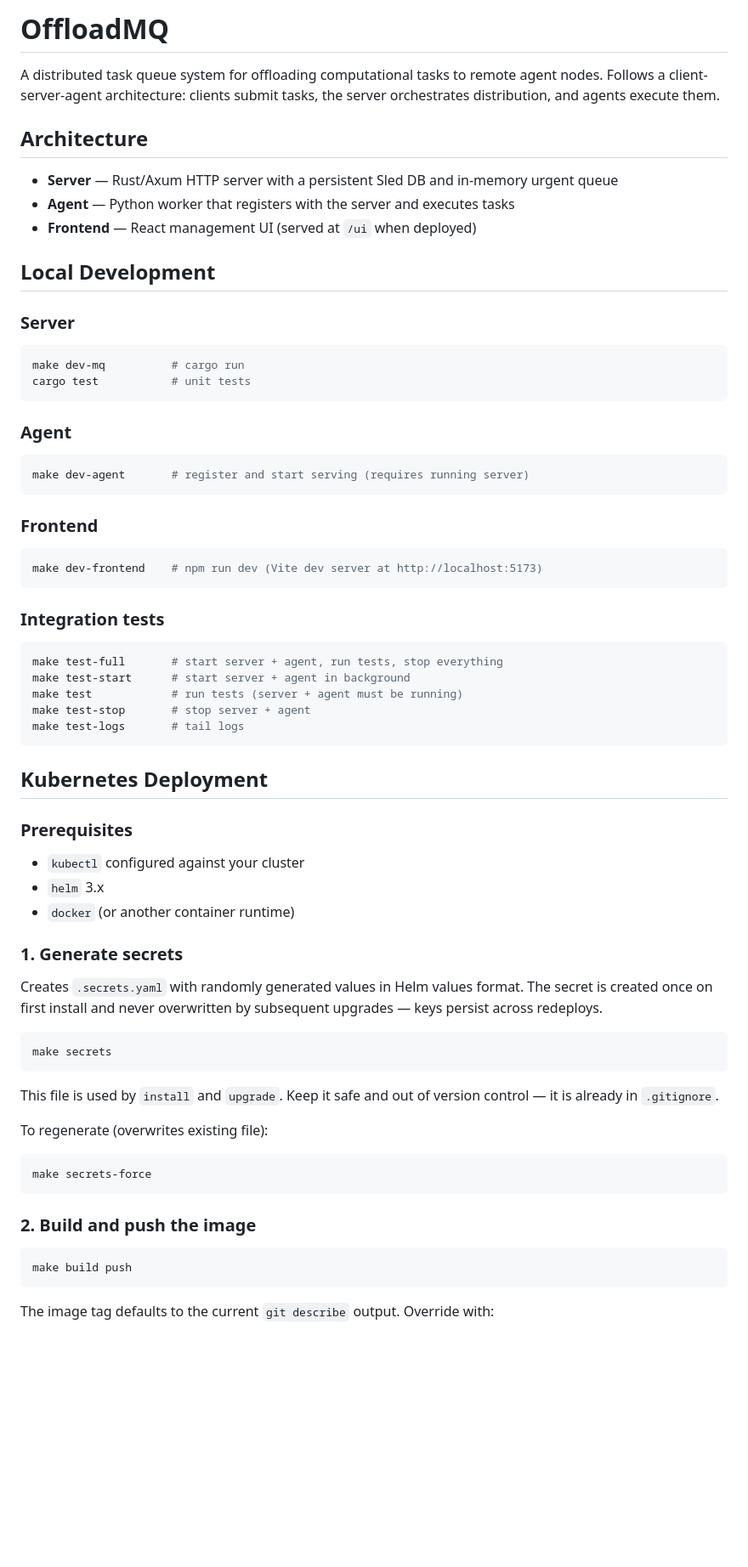
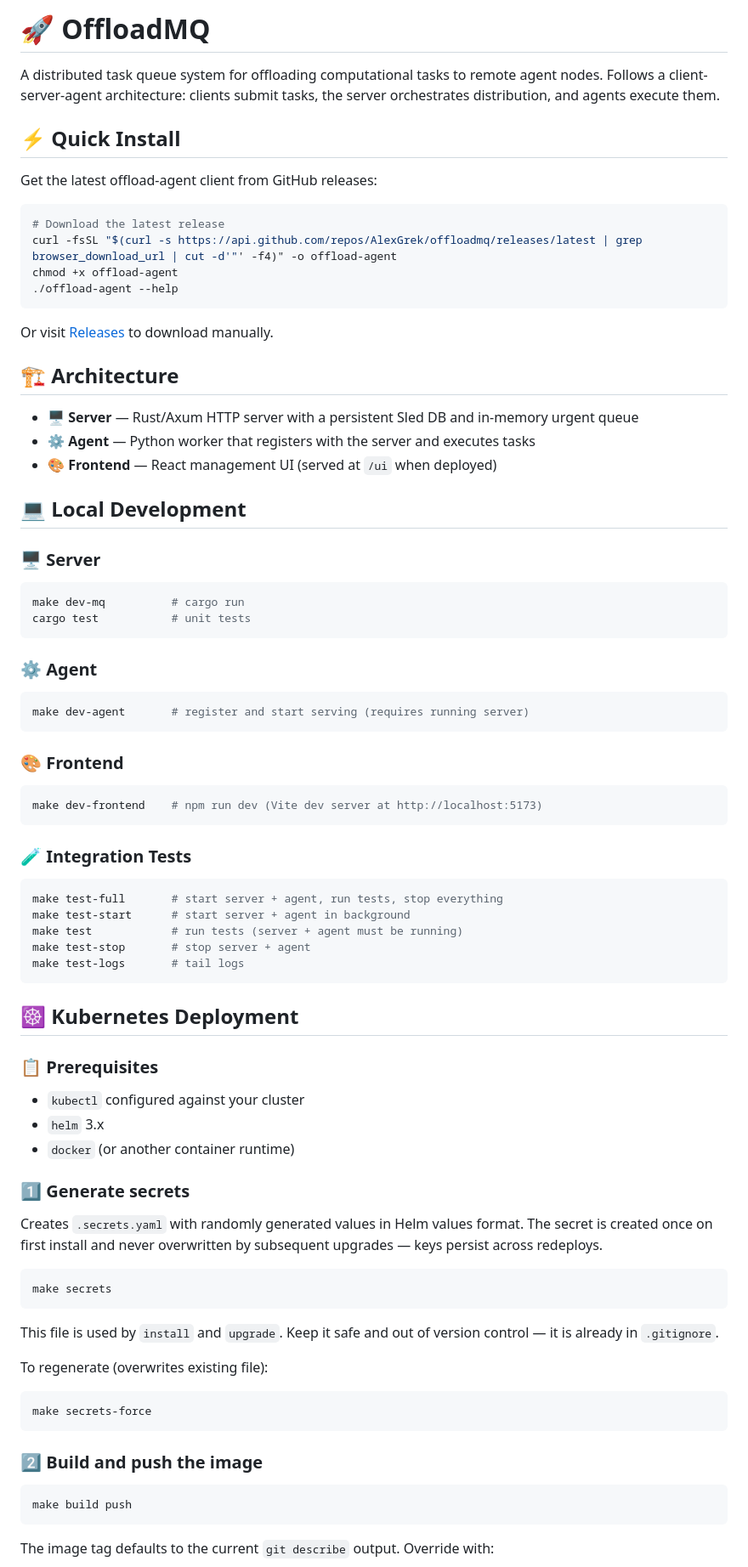
Before and after one commit to AlexGrek/offloadmq, a Markdown page: README.md, the part around one of its changes. Shown at 85% size. GitHub-like rendering; blank space fills up the shorter version.

Commit message:
Quick install created

````diff
--- a/README.md
+++ b/README.md
@@ -1,32 +1,45 @@
-# OffloadMQ
+# 🚀 OffloadMQ
 
 A distributed task queue system for offloading computational tasks to remote agent nodes. Follows a client-server-agent architecture: clients submit tasks, the server orchestrates distribution, and agents execute them.
 
-## Architecture
+## ⚡ Quick Install
 
-- **Server** — Rust/Axum HTTP server with a persistent Sled DB and in-memory urgent queue
-- **Agent** — Python worker that registers with the server and executes tasks
-- **Frontend** — React management UI (served at `/ui` when deployed)
+Get the latest offload-agent client from GitHub releases:
 
-## Local Development
+```bash
+# Download the latest release
+curl -fsSL "$(curl -s https://api.github.com/repos/AlexGrek/offloadmq/releases/latest | grep browser_download_url | cut -d'"' -f4)" -o offload-agent
+chmod +x offload-agent
+./offload-agent --help
+```
 
-### Server
+Or visit [Releases](https://github.com/AlexGrek/offloadmq/releases) to download manually.
+
+## 🏗️ Architecture
+
+- **🖥️ Server** — Rust/Axum HTTP server with a persistent Sled DB and in-memory urgent queue
+- **⚙️ Agent** — Python worker that registers with the server and executes tasks
+- **🎨 Frontend** — React management UI (served at `/ui` when deployed)
+
+## 💻 Local Development
+
+### 🖥️ Server
 ```bash
 make dev-mq          # cargo run
 cargo test           # unit tests
 ```
 
-### Agent
+### ⚙️ Agent
 ```bash
 make dev-agent       # register and start serving (requires running server)
 ```
 
-### Frontend
+### 🎨 Frontend
 ```bash
 make dev-frontend    # npm run dev (Vite dev server at http://localhost:5173)
 ```
 
-### Integration tests
+### 🧪 Integration Tests
 ```bash
 make test-full       # start server + agent, run tests, stop everything
 make test-start      # start server + agent in background
@@ -35,15 +48,15 @@ make test-stop       # stop server + agent
 make test-logs       # tail logs
 ```
 
-## Kubernetes Deployment
+## ☸️ Kubernetes Deployment
 
-### Prerequisites
+### 📋 Prerequisites
 
 - `kubectl` configured against your cluster
 - `helm` 3.x
 - `docker` (or another container runtime)
 
-### 1. Generate secrets
+### 1️⃣ Generate secrets
 
 Creates `.secrets.yaml` with randomly generated values in Helm values format. The secret is created once on first install and never overwritten by subsequent upgrades — keys persist across redeploys.
 
@@ -58,7 +71,7 @@ To regenerate (overwrites existing file):
 make secrets-force
 ```
 
-### 2. Build and push the image
+### 2️⃣ Build and push the image
 
 ```bash
 make build push
````
Also changed, not shown: other parts of README.md (+6 -6 lines).
